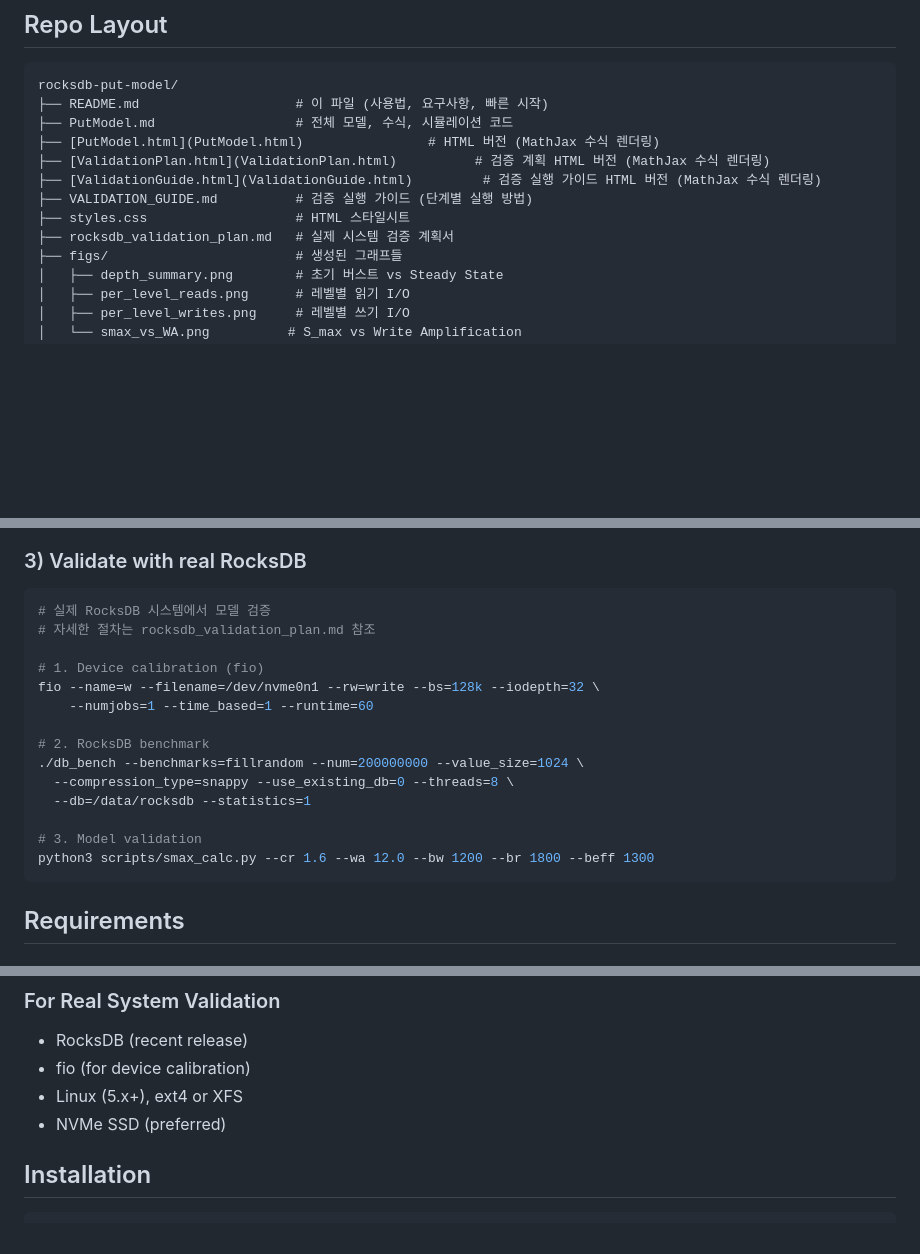
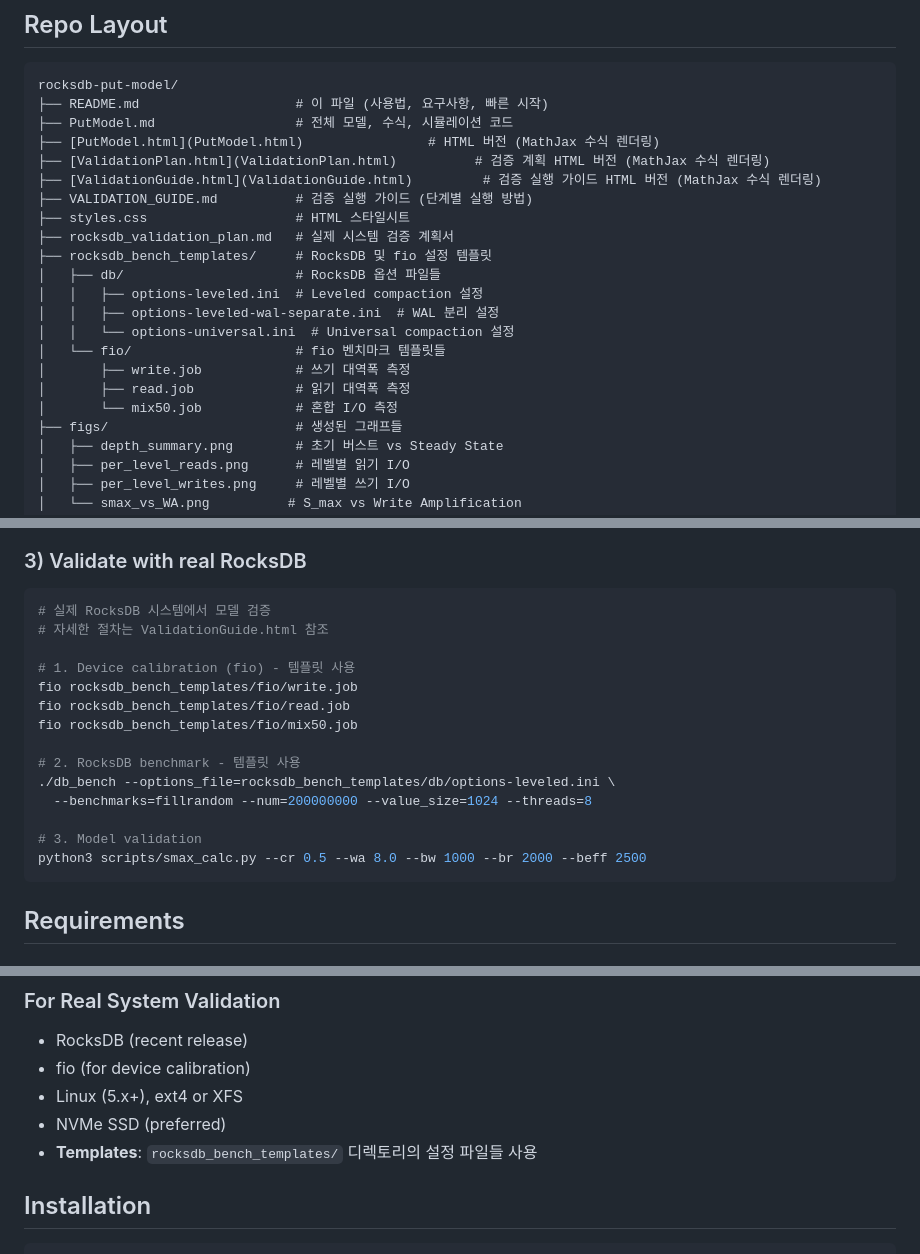
Before and after one commit to seehwan/rocksdb-put-model, a Markdown page: README.md, 3 parts joined by grey strips. Rendered like a GitHub page; blank space fills up the shorter version.

Commit message:
Enhance README.md with RocksDB benchmark templates and updated validation instructions
- Added a new directory `rocksdb_bench_templates/` containing configuration files for RocksDB and fio benchmarks.
- Updated validation steps to utilize the new templates for device calibration and benchmarking.
- Revised references to the validation guide for clarity.

````diff
--- a/README.md
+++ b/README.md
@@ -14,6 +14,15 @@ rocksdb-put-model/
 ├── VALIDATION_GUIDE.md          # 검증 실행 가이드 (단계별 실행 방법)
 ├── styles.css                   # HTML 스타일시트
 ├── rocksdb_validation_plan.md   # 실제 시스템 검증 계획서
+├── rocksdb_bench_templates/     # RocksDB 및 fio 설정 템플릿
+│   ├── db/                      # RocksDB 옵션 파일들
+│   │   ├── options-leveled.ini  # Leveled compaction 설정
+│   │   ├── options-leveled-wal-separate.ini  # WAL 분리 설정
+│   │   └── options-universal.ini  # Universal compaction 설정
+│   └── fio/                     # fio 벤치마크 템플릿들
+│       ├── write.job            # 쓰기 대역폭 측정
+│       ├── read.job             # 읽기 대역폭 측정
+│       └── mix50.job            # 혼합 I/O 측정
 ├── figs/                        # 생성된 그래프들
 │   ├── depth_summary.png        # 초기 버스트 vs Steady State
 │   ├── per_level_reads.png      # 레벨별 읽기 I/O
@@ -61,19 +70,19 @@ python3 scripts/transient_depth_analysis.py
 ### 3) Validate with real RocksDB
 ```bash
 # 실제 RocksDB 시스템에서 모델 검증
-# 자세한 절차는 rocksdb_validation_plan.md 참조
+# 자세한 절차는 ValidationGuide.html 참조
 
-# 1. Device calibration (fio)
-fio --name=w --filename=/dev/nvme0n1 --rw=write --bs=128k --iodepth=32 \
-    --numjobs=1 --time_based=1 --runtime=60
+# 1. Device calibration (fio) - 템플릿 사용
+fio rocksdb_bench_templates/fio/write.job
+fio rocksdb_bench_templates/fio/read.job
+fio rocksdb_bench_templates/fio/mix50.job
 
-# 2. RocksDB benchmark
-./db_bench --benchmarks=fillrandom --num=200000000 --value_size=1024 \
-  --compression_type=snappy --use_existing_db=0 --threads=8 \
-  --db=/data/rocksdb --statistics=1
+# 2. RocksDB benchmark - 템플릿 사용
+./db_bench --options_file=rocksdb_bench_templates/db/options-leveled.ini \
+  --benchmarks=fillrandom --num=200000000 --value_size=1024 --threads=8
 
 # 3. Model validation
-python3 scripts/smax_calc.py --cr 1.6 --wa 12.0 --bw 1200 --br 1800 --beff 1300
+python3 scripts/smax_calc.py --cr 0.5 --wa 8.0 --bw 1000 --br 2000 --beff 2500
 ```
 
 ## Requirements
@@ -87,6 +96,7 @@ python3 scripts/smax_calc.py --cr 1.6 --wa 12.0 --bw 1200 --br 1800 --beff 1300
 - fio (for device calibration)
 - Linux (5.x+), ext4 or XFS
 - NVMe SSD (preferred)
+- **Templates**: `rocksdb_bench_templates/` 디렉토리의 설정 파일들 사용
 
 ## Installation
 
````
